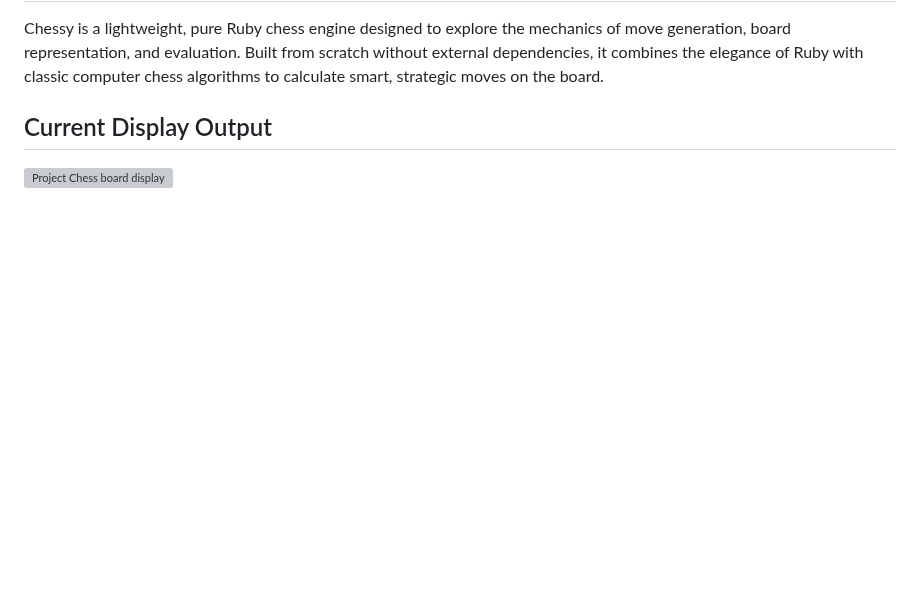
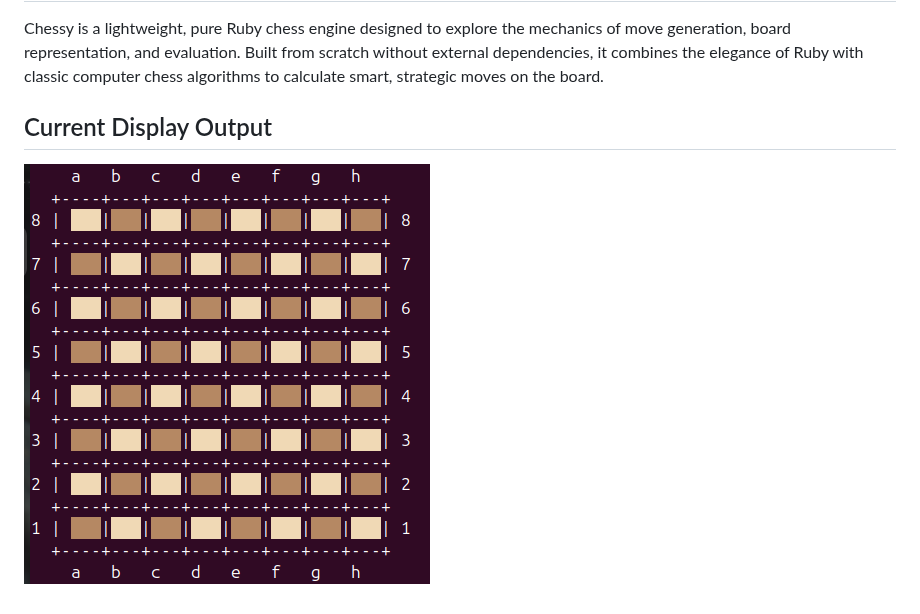
Before and after one commit to edwin-create/Project-Chess, a Markdown page: README.md, the part around the change. Drawn GitHub-style; pictures changed too: docs/chess-board-display.png (added); blank space fills up the shorter version; grey boxes are pictures that could not be loaded.

Commit message:
change display output on README

```diff
--- a/README.md
+++ b/README.md
@@ -3,4 +3,4 @@ Chessy is a lightweight, pure Ruby chess engine designed to explore the mechanic
 
 ## Current Display Output
 
-![Project Chess board display](docs/chess-board-display.svg)
+![Project Chess board display](docs/chess-board-display.png)
```
Also changed, not shown: 1 other file.
